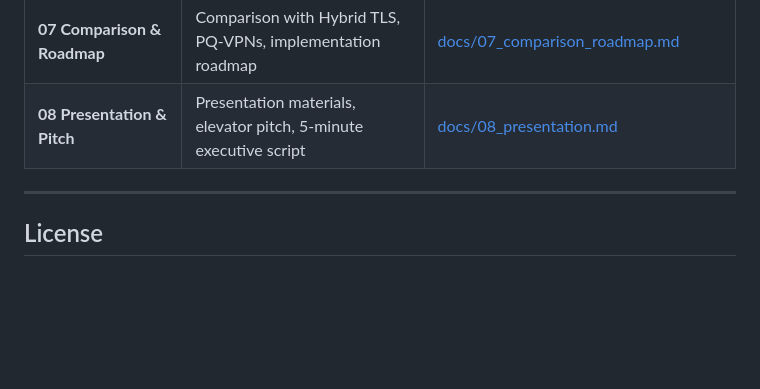
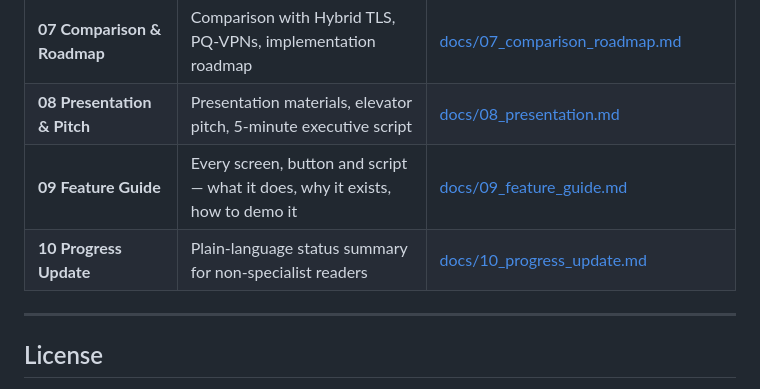
Before and after one commit to hasanr-26/Quantum-Security-Capsule, a Markdown page: README.md, the part around the change. GitHub-like rendering; blank space fills up the shorter version.

Commit message:
linked new guides from readme index

```diff
--- a/README.md
+++ b/README.md
@@ -255,6 +255,8 @@ python src/demo/benchmark.py
 | **06 Compliance & Deployment** | NIST FIPS roadmap, regulatory alignment, migration blueprint | [docs/06_compliance_deployment.md](docs/06_compliance_deployment.md) |
 | **07 Comparison & Roadmap** | Comparison with Hybrid TLS, PQ-VPNs, implementation roadmap | [docs/07_comparison_roadmap.md](docs/07_comparison_roadmap.md) |
 | **08 Presentation & Pitch** | Presentation materials, elevator pitch, 5-minute executive script | [docs/08_presentation.md](docs/08_presentation.md) |
+| **09 Feature Guide** | Every screen, button and script &mdash; what it does, why it exists, how to demo it | [docs/09_feature_guide.md](docs/09_feature_guide.md) |
+| **10 Progress Update** | Plain-language status summary for non-specialist readers | [docs/10_progress_update.md](docs/10_progress_update.md) |
 
 ---
 
```
